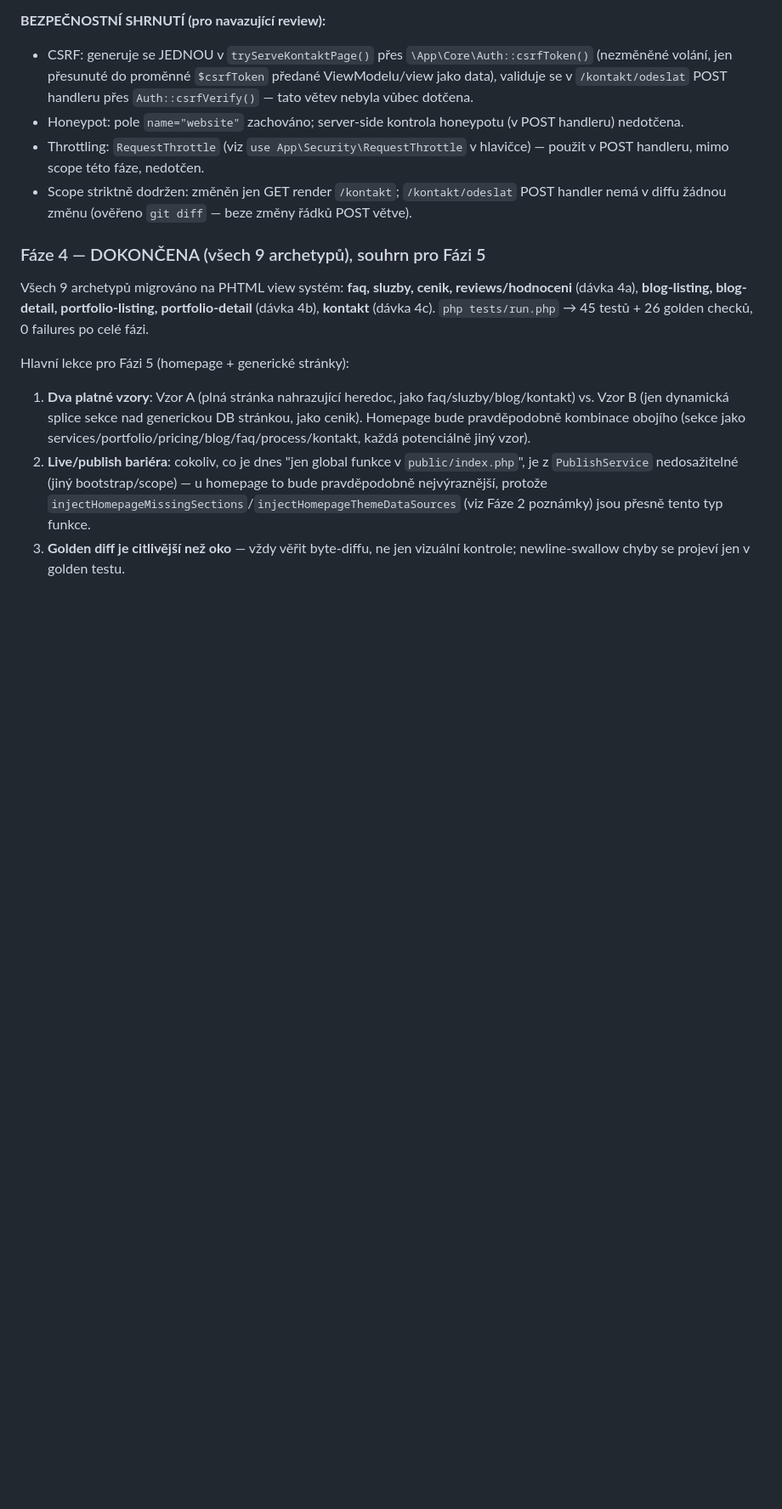
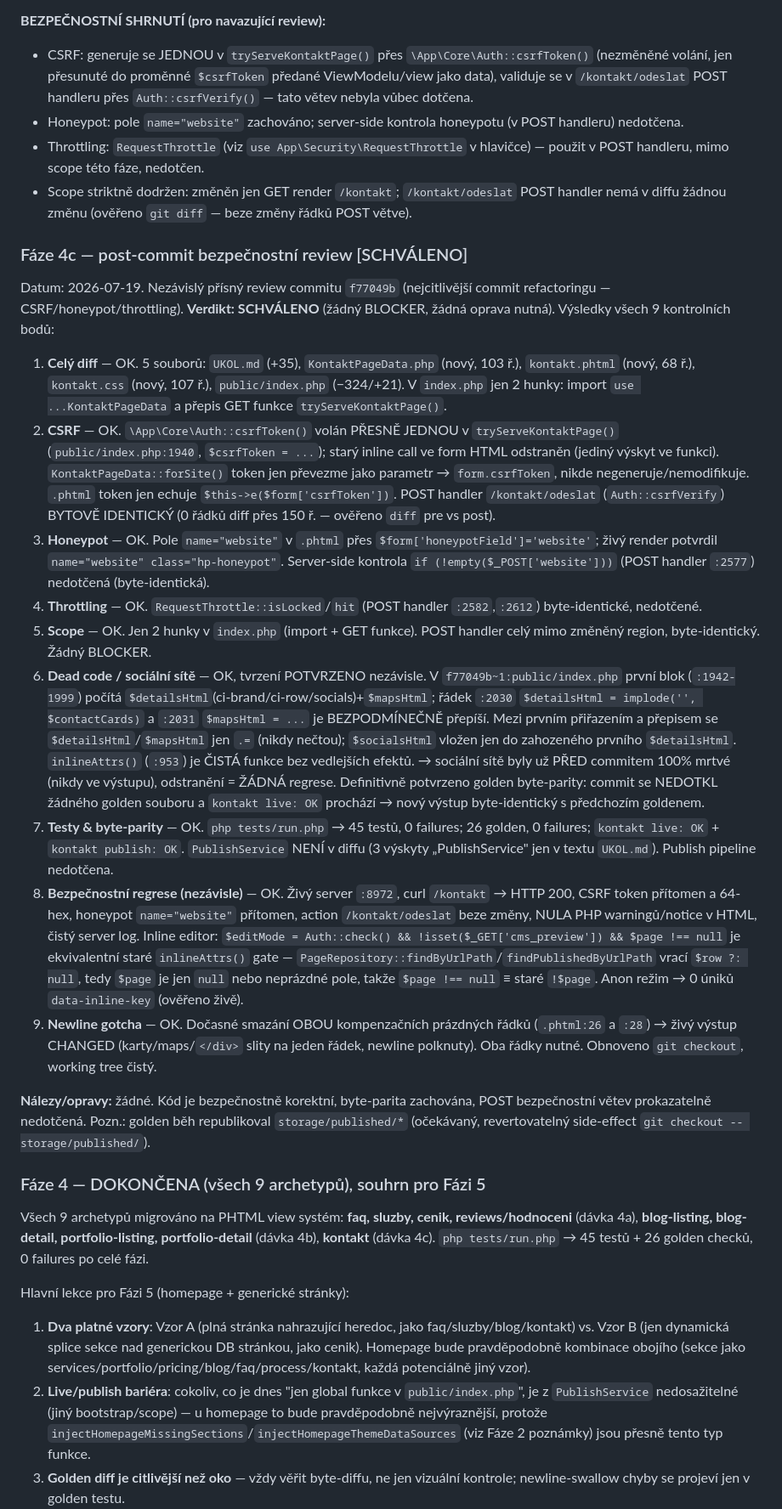
Before and after one commit to sigurdcz/rbvideosphotos, a Markdown page: UKOL.md, the part around the change. Shown at 85% size. GitHub-like rendering; blank space fills up the shorter version.

Commit message:
docs(ukol): record phase 4c post-commit review verdict and phase 4 completion summary

```diff
--- a/UKOL.md
+++ b/UKOL.md
@@ -80,6 +80,22 @@ Datum: 2026-07-18/19. Poslední z 9 archetypů — obsahuje CSRF, honeypot, thro
 - Throttling: `RequestThrottle` (viz `use App\Security\RequestThrottle` v hlavičce) — použit v POST handleru, mimo scope této fáze, nedotčen.
 - Scope striktně dodržen: změněn jen GET render `/kontakt`; `/kontakt/odeslat` POST handler nemá v diffu žádnou změnu (ověřeno `git diff` — beze změny řádků POST větve).
 
+### Fáze 4c — post-commit bezpečnostní review [SCHVÁLENO]
+
+Datum: 2026-07-19. Nezávislý přísný review commitu `f77049b` (nejcitlivější commit refactoringu — CSRF/honeypot/throttling). **Verdikt: SCHVÁLENO** (žádný BLOCKER, žádná oprava nutná). Výsledky všech 9 kontrolních bodů:
+
+1. **Celý diff** — OK. 5 souborů: `UKOL.md` (+35), `KontaktPageData.php` (nový, 103 ř.), `kontakt.phtml` (nový, 68 ř.), `kontakt.css` (nový, 107 ř.), `public/index.php` (−324/+21). V `index.php` jen 2 hunky: import `use ...KontaktPageData` a přepis GET funkce `tryServeKontaktPage()`.
+2. **CSRF** — OK. `\App\Core\Auth::csrfToken()` volán PŘESNĚ JEDNOU v `tryServeKontaktPage()` (`public/index.php:1940`, `$csrfToken = ...`); starý inline call ve form HTML odstraněn (jediný výskyt ve funkci). `KontaktPageData::forSite()` token jen převezme jako parametr → `form.csrfToken`, nikde negeneruje/nemodifikuje. `.phtml` token jen echuje `$this->e($form['csrfToken'])`. POST handler `/kontakt/odeslat` (`Auth::csrfVerify`) BYTOVĚ IDENTICKÝ (0 řádků diff přes 150 ř. — ověřeno `diff` pre vs post).
+3. **Honeypot** — OK. Pole `name="website"` v `.phtml` přes `$form['honeypotField']='website'`; živý render potvrdil `name="website" class="hp-honeypot"`. Server-side kontrola `if (!empty($_POST['website']))` (POST handler `:2577`) nedotčená (byte-identická).
+4. **Throttling** — OK. `RequestThrottle::isLocked`/`hit` (POST handler `:2582`,`:2612`) byte-identické, nedotčené.
+5. **Scope** — OK. Jen 2 hunky v `index.php` (import + GET funkce). POST handler celý mimo změněný region, byte-identický. Žádný BLOCKER.
+6. **Dead code / sociální sítě** — OK, tvrzení POTVRZENO nezávisle. V `f77049b~1:public/index.php` první blok (`:1942-1999`) počítá `$detailsHtml`(ci-brand/ci-row/socials)+`$mapsHtml`; řádek `:2030` `$detailsHtml = implode('', $contactCards)` a `:2031` `$mapsHtml = ...` je BEZPODMÍNEČNĚ přepíší. Mezi prvním přiřazením a přepisem se `$detailsHtml`/`$mapsHtml` jen `.=` (nikdy nečtou); `$socialsHtml` vložen jen do zahozeného prvního `$detailsHtml`. `inlineAttrs()` (`:953`) je ČISTÁ funkce bez vedlejších efektů. → sociální sítě byly už PŘED commitem 100% mrtvé (nikdy ve výstupu), odstranění = ŽÁDNÁ regrese. Definitivně potvrzeno golden byte-parity: commit se NEDOTKL žádného golden souboru a `kontakt live: OK` prochází → nový výstup byte-identický s předchozím goldenem.
+7. **Testy & byte-parity** — OK. `php tests/run.php` → 45 testů, 0 failures; 26 golden, 0 failures; `kontakt live: OK` + `kontakt publish: OK`. `PublishService` NENÍ v diffu (3 výskyty „PublishService" jen v textu `UKOL.md`). Publish pipeline nedotčena.
+8. **Bezpečnostní regrese (nezávisle)** — OK. Živý server `:8972`, curl `/kontakt` → HTTP 200, CSRF token přítomen a 64-hex, honeypot `name="website"` přítomen, action `/kontakt/odeslat` beze změny, NULA PHP warningů/notice v HTML, čistý server log. Inline editor: `$editMode = Auth::check() && !isset($_GET['cms_preview']) && $page !== null` je ekvivalentní staré `inlineAttrs()` gate — `PageRepository::findByUrlPath`/`findPublishedByUrlPath` vrací `$row ?: null`, tedy `$page` je jen `null` nebo neprázdné pole, takže `$page !== null` ≡ staré `!$page`. Anon režim → 0 úniků `data-inline-key` (ověřeno živě).
+9. **Newline gotcha** — OK. Dočasné smazání OBOU kompenzačních prázdných řádků (`.phtml:26` a `:28`) → živý výstup CHANGED (karty/maps/`</div>` slity na jeden řádek, newline polknuty). Oba řádky nutné. Obnoveno `git checkout`, working tree čistý.
+
+**Nálezy/opravy:** žádné. Kód je bezpečnostně korektní, byte-parita zachována, POST bezpečnostní větev prokazatelně nedotčená. Pozn.: golden běh republikoval `storage/published/*` (očekávaný, revertovatelný side-effect `git checkout -- storage/published/`).
+
 ### Fáze 4 — DOKONČENA (všech 9 archetypů), souhrn pro Fázi 5
 
 Všech 9 archetypů migrováno na PHTML view systém: **faq, sluzby, cenik, reviews/hodnoceni** (dávka 4a), **blog-listing, blog-detail, portfolio-listing, portfolio-detail** (dávka 4b), **kontakt** (dávka 4c). `php tests/run.php` → 45 testů + 26 golden checků, 0 failures po celé fázi.
```
